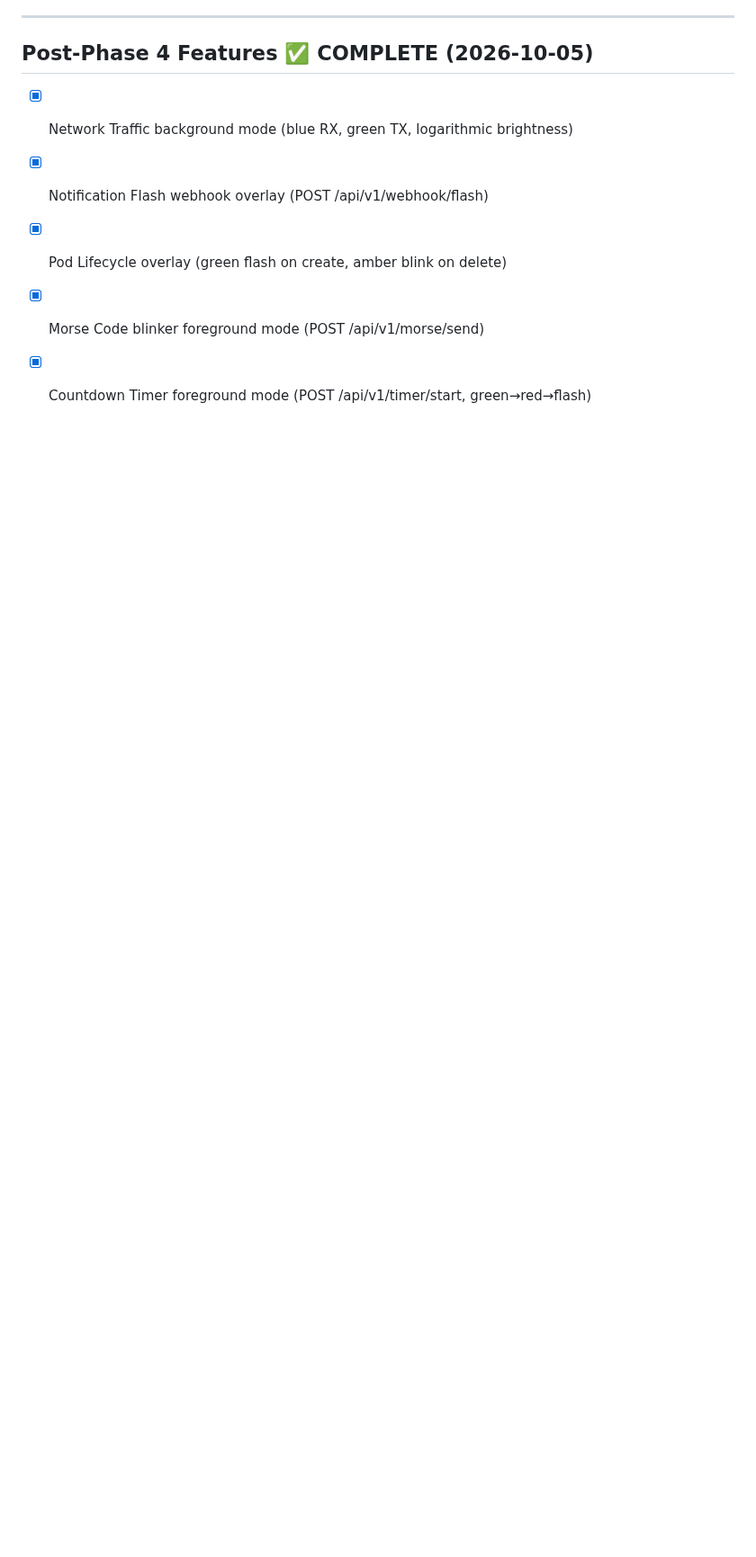
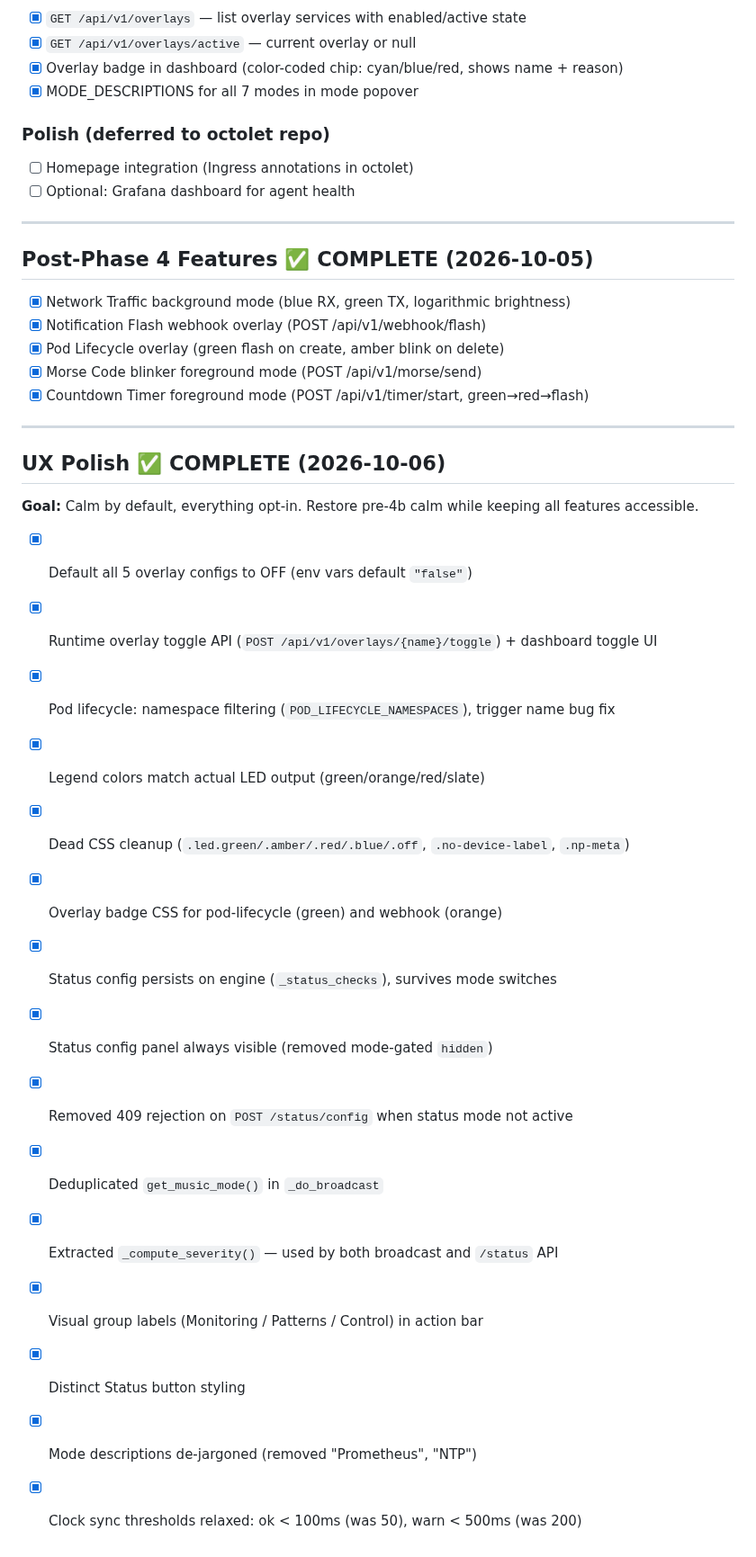
Before and after one commit to graybern/k8s-blinkstick, a Markdown page: TODO.md, the part around the change. Shown at 90% size. Drawn GitHub-style; blank space fills up the shorter version.

```diff
--- a/TODO.md
+++ b/TODO.md
@@ -322,3 +322,25 @@ mosquitto_pub -t blinkstick/cmd/octolet-control-2 -m \
 - [x] Pod Lifecycle overlay (green flash on create, amber blink on delete)
 - [x] Morse Code blinker foreground mode (POST /api/v1/morse/send)
 - [x] Countdown Timer foreground mode (POST /api/v1/timer/start, green→red→flash)
+
+---
+
+## UX Polish ✅ COMPLETE (2026-10-06)
+
+**Goal:** Calm by default, everything opt-in. Restore pre-4b calm while keeping all features accessible.
+
+- [x] Default all 5 overlay configs to OFF (env vars default `"false"`)
+- [x] Runtime overlay toggle API (`POST /api/v1/overlays/{name}/toggle`) + dashboard toggle UI
+- [x] Pod lifecycle: namespace filtering (`POD_LIFECYCLE_NAMESPACES`), trigger name bug fix
+- [x] Legend colors match actual LED output (green/orange/red/slate)
+- [x] Dead CSS cleanup (`.led.green/.amber/.red/.blue/.off`, `.no-device-label`, `.np-meta`)
+- [x] Overlay badge CSS for pod-lifecycle (green) and webhook (orange)
+- [x] Status config persists on engine (`_status_checks`), survives mode switches
+- [x] Status config panel always visible (removed mode-gated `hidden`)
+- [x] Removed 409 rejection on `POST /status/config` when status mode not active
+- [x] Deduplicated `get_music_mode()` in `_do_broadcast`
+- [x] Extracted `_compute_severity()` — used by both broadcast and `/status` API
+- [x] Visual group labels (Monitoring / Patterns / Control) in action bar
+- [x] Distinct Status button styling
+- [x] Mode descriptions de-jargoned (removed "Prometheus", "NTP")
+- [x] Clock sync thresholds relaxed: ok < 100ms (was 50), warn < 500ms (was 200)
```
Also changed, not shown: CLAUDE.md (+6 -4 lines), README.md (+4 -0 lines).
